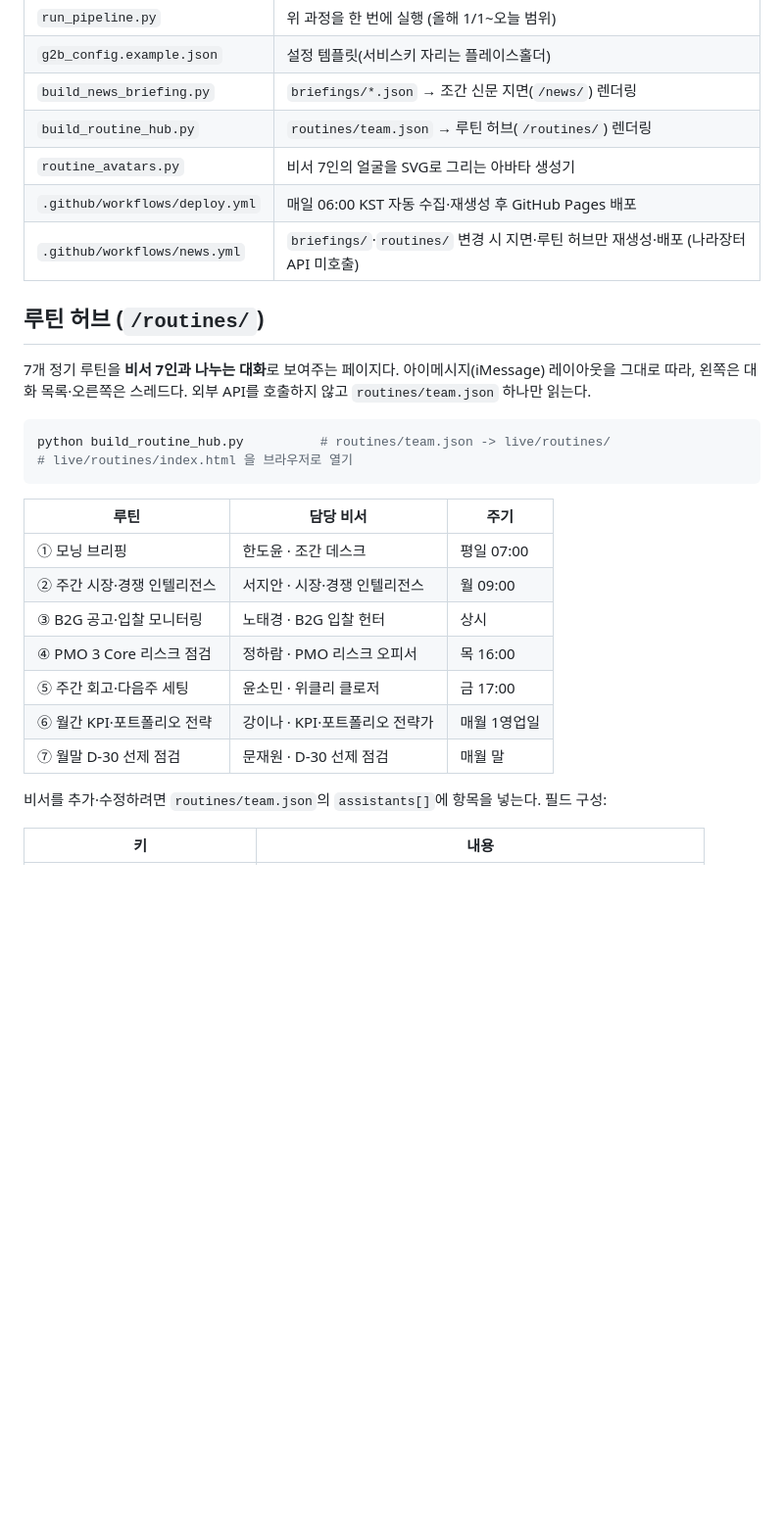
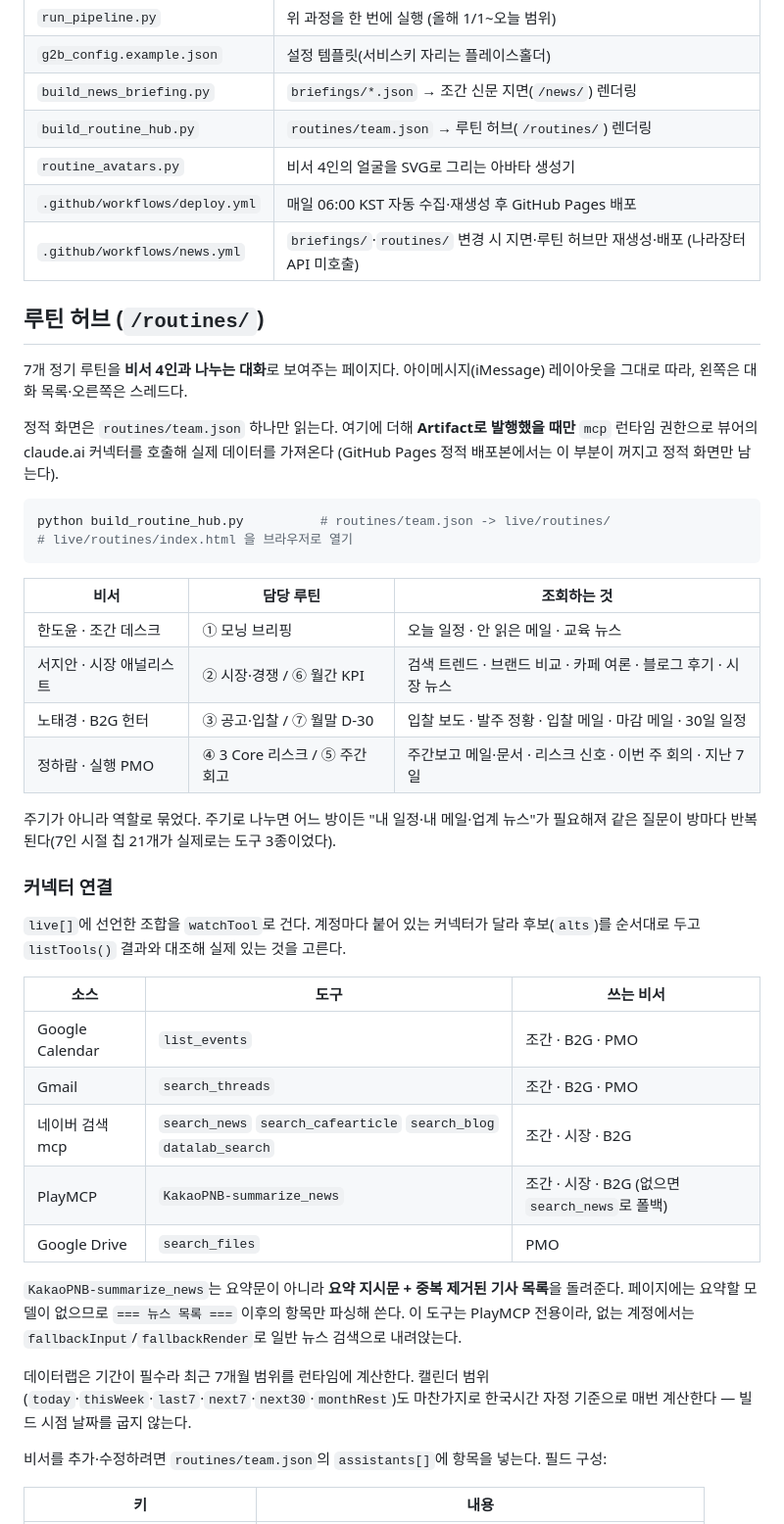
Before and after one commit to choiys2/g2b-education-dashboard, a Markdown page: README.md, the part around the change. Shown at 98% size. Drawn GitHub-style; blank space fills up the shorter version.

Commit message:
README: 루틴 허브를 4인 재편·커넥터 연결 기준으로 갱신
Co-Authored-By: Claude Opus 5 <noreply@anthropic.com>
Claude-Session: https://claude.ai/code/session_01J1YwWQxdyUiZpWiM6n9BRt

````diff
--- a/README.md
+++ b/README.md
@@ -18,30 +18,55 @@ URL 확인 (`https://<사용자명>.github.io/<저장소명>/`)
 | `g2b_config.example.json` | 설정 템플릿(서비스키 자리는 플레이스홀더) |
 | `build_news_briefing.py` | `briefings/*.json` → 조간 신문 지면(`/news/`) 렌더링 |
 | `build_routine_hub.py` | `routines/team.json` → 루틴 허브(`/routines/`) 렌더링 |
-| `routine_avatars.py` | 비서 7인의 얼굴을 SVG로 그리는 아바타 생성기 |
+| `routine_avatars.py` | 비서 4인의 얼굴을 SVG로 그리는 아바타 생성기 |
 | `.github/workflows/deploy.yml` | 매일 06:00 KST 자동 수집·재생성 후 GitHub Pages 배포 |
 | `.github/workflows/news.yml` | `briefings/`·`routines/` 변경 시 지면·루틴 허브만 재생성·배포 (나라장터 API 미호출) |
 
 ## 루틴 허브 (`/routines/`)
 
-7개 정기 루틴을 **비서 7인과 나누는 대화**로 보여주는 페이지다. 아이메시지(iMessage)
-레이아웃을 그대로 따라, 왼쪽은 대화 목록·오른쪽은 스레드다. 외부 API를 호출하지 않고
-`routines/team.json` 하나만 읽는다.
+7개 정기 루틴을 **비서 4인과 나누는 대화**로 보여주는 페이지다. 아이메시지(iMessage)
+레이아웃을 그대로 따라, 왼쪽은 대화 목록·오른쪽은 스레드다.
+
+정적 화면은 `routines/team.json` 하나만 읽는다. 여기에 더해 **Artifact로 발행했을 때만**
+`mcp` 런타임 권한으로 뷰어의 claude.ai 커넥터를 호출해 실제 데이터를 가져온다
+(GitHub Pages 정적 배포본에서는 이 부분이 꺼지고 정적 화면만 남는다).
 
 ```bash
 python build_routine_hub.py          # routines/team.json -> live/routines/
 # live/routines/index.html 을 브라우저로 열기
 ```
 
-| 루틴 | 담당 비서 | 주기 |
+| 비서 | 담당 루틴 | 조회하는 것 |
 | --- | --- | --- |
-| ① 모닝 브리핑 | 한도윤 · 조간 데스크 | 평일 07:00 |
-| ② 주간 시장·경쟁 인텔리전스 | 서지안 · 시장·경쟁 인텔리전스 | 월 09:00 |
-| ③ B2G 공고·입찰 모니터링 | 노태경 · B2G 입찰 헌터 | 상시 |
-| ④ PMO 3 Core 리스크 점검 | 정하람 · PMO 리스크 오피서 | 목 16:00 |
-| ⑤ 주간 회고·다음주 세팅 | 윤소민 · 위클리 클로저 | 금 17:00 |
-| ⑥ 월간 KPI·포트폴리오 전략 | 강이나 · KPI·포트폴리오 전략가 | 매월 1영업일 |
-| ⑦ 월말 D-30 선제 점검 | 문재원 · D-30 선제 점검 | 매월 말 |
+| 한도윤 · 조간 데스크 | ① 모닝 브리핑 | 오늘 일정 · 안 읽은 메일 · 교육 뉴스 |
+| 서지안 · 시장 애널리스트 | ② 시장·경쟁 / ⑥ 월간 KPI | 검색 트렌드 · 브랜드 비교 · 카페 여론 · 블로그 후기 · 시장 뉴스 |
+| 노태경 · B2G 헌터 | ③ 공고·입찰 / ⑦ 월말 D-30 | 입찰 보도 · 발주 정황 · 입찰 메일 · 마감 메일 · 30일 일정 |
+| 정하람 · 실행 PMO | ④ 3 Core 리스크 / ⑤ 주간 회고 | 주간보고 메일·문서 · 리스크 신호 · 이번 주 회의 · 지난 7일 |
+
+주기가 아니라 역할로 묶었다. 주기로 나누면 어느 방이든 "내 일정·내 메일·업계 뉴스"가
+필요해져 같은 질문이 방마다 반복된다(7인 시절 칩 21개가 실제로는 도구 3종이었다).
+
+### 커넥터 연결
+
+`live[]`에 선언한 조합을 `watchTool`로 건다. 계정마다 붙어 있는 커넥터가 달라
+후보(`alts`)를 순서대로 두고 `listTools()` 결과와 대조해 실제 있는 것을 고른다.
+
+| 소스 | 도구 | 쓰는 비서 |
+| --- | --- | --- |
+| Google Calendar | `list_events` | 조간 · B2G · PMO |
+| Gmail | `search_threads` | 조간 · B2G · PMO |
+| 네이버 검색 mcp | `search_news` `search_cafearticle` `search_blog` `datalab_search` | 조간 · 시장 · B2G |
+| PlayMCP | `KakaoPNB-summarize_news` | 조간 · 시장 · B2G (없으면 `search_news`로 폴백) |
+| Google Drive | `search_files` | PMO |
+
+`KakaoPNB-summarize_news`는 요약문이 아니라 **요약 지시문 + 중복 제거된 기사 목록**을
+돌려준다. 페이지에는 요약할 모델이 없으므로 `=== 뉴스 목록 ===` 이후의 항목만 파싱해
+쓴다. 이 도구는 PlayMCP 전용이라, 없는 계정에서는 `fallbackInput`/`fallbackRender`로
+일반 뉴스 검색으로 내려앉는다.
+
+데이터랩은 기간이 필수라 최근 7개월 범위를 런타임에 계산한다. 캘린더 범위
+(`today`·`thisWeek`·`last7`·`next7`·`next30`·`monthRest`)도 마찬가지로 한국시간 자정
+기준으로 매번 계산한다 — 빌드 시점 날짜를 굽지 않는다.
 
 비서를 추가·수정하려면 `routines/team.json`의 `assistants[]`에 항목을 넣는다. 필드 구성:
 
````
